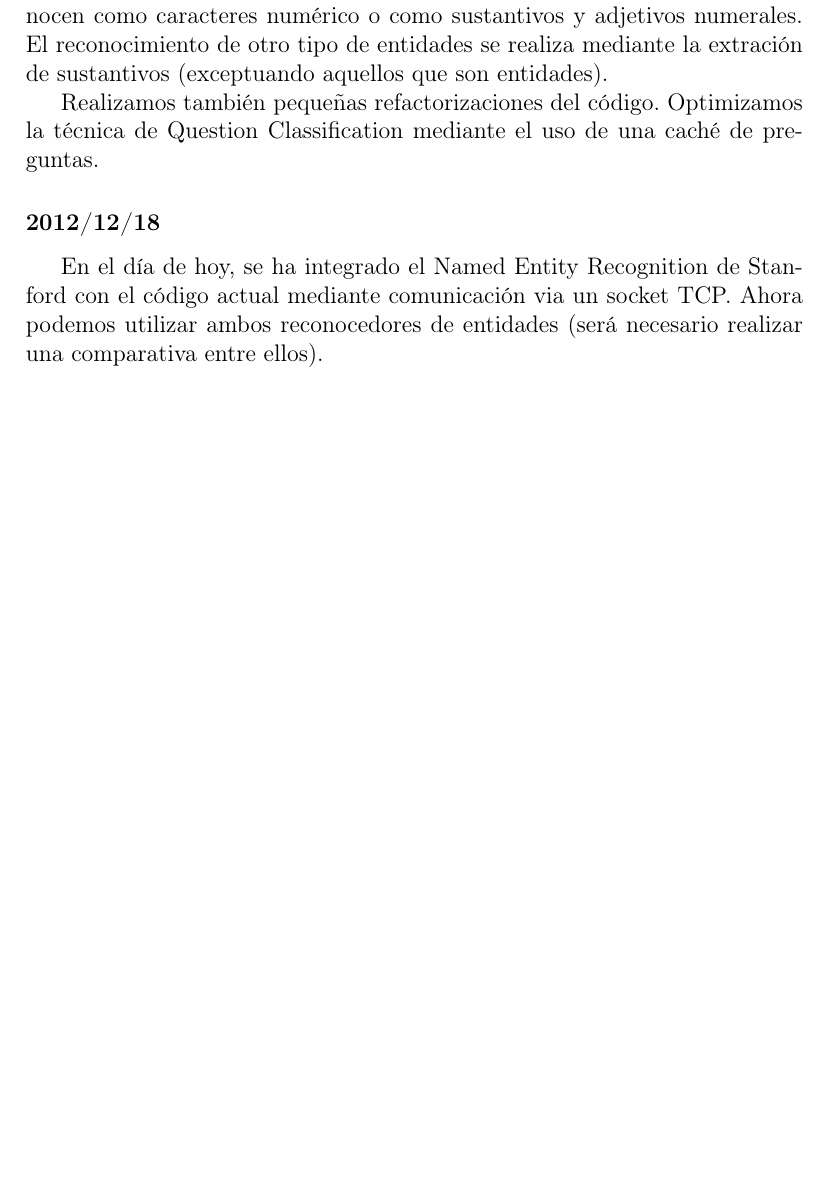
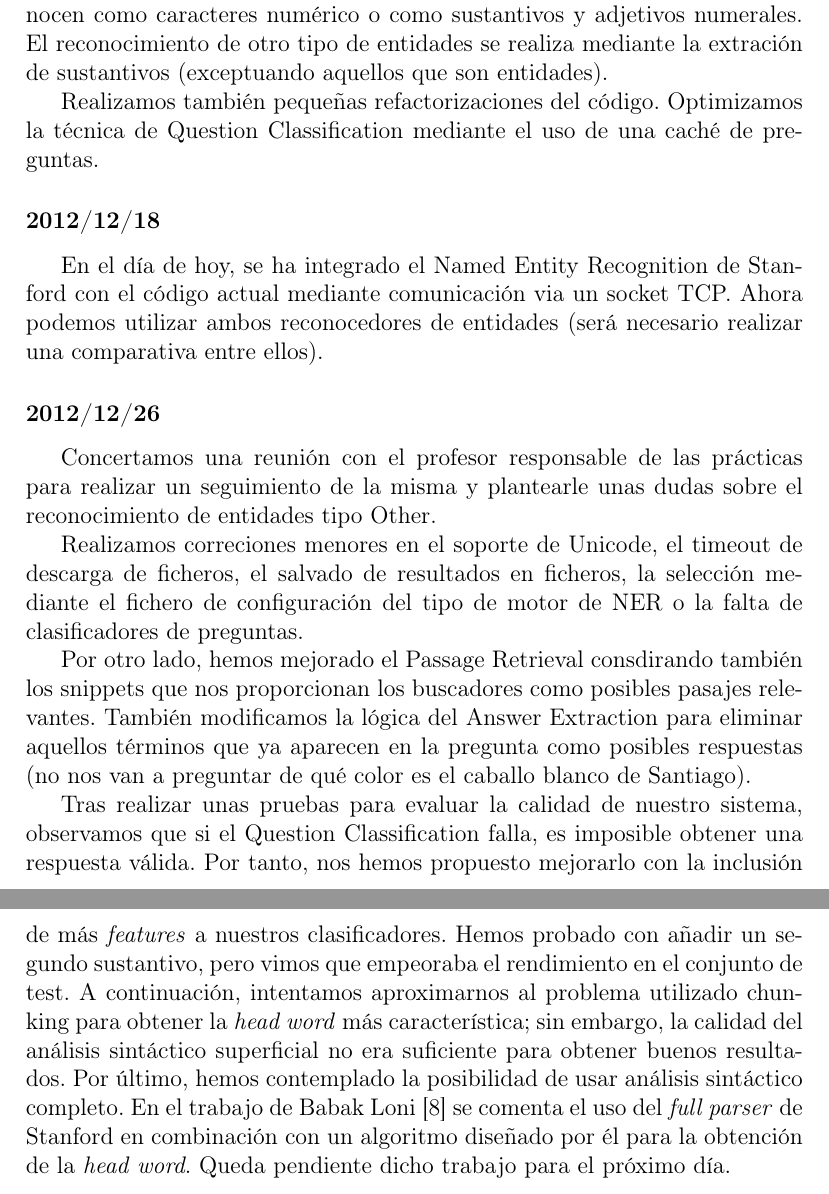
Before and after one commit to dvalcarce/qa, a LaTeX document (doc/src/memoria.tex): part of page 14 of 15 before the commit and two parts of pages 14 and 15 of 16 after it, the two joined at a grey line, cut so that both start at the same text, the shorter picture padded with empty space. Compiled offline with pdfLaTeX.

Commit message:
Actualizada memoria a 2012/12/26

```diff
--- a/doc/src/memoria.tex
+++ b/doc/src/memoria.tex
@@ -286,6 +286,16 @@ Realizamos también pequeñas refactorizaciones del código. Optimizamos la téc
 \subsubsection*{2012/12/18}
 En el día de hoy, se ha integrado el Named Entity Recognition de Stanford con el código actual mediante comunicación via un socket TCP. Ahora podemos utilizar ambos reconocedores de entidades (será necesario realizar una comparativa entre ellos).
 
+\subsubsection*{2012/12/26}
+Concertamos una reunión con el profesor responsable de las prácticas para realizar un seguimiento de la misma y plantearle unas dudas sobre el reconocimiento de entidades tipo Other.
+
+Realizamos correciones menores en el soporte de Unicode, el timeout de descarga de ficheros, el salvado de resultados en ficheros, la selección mediante el fichero de configuración del tipo de motor de NER o la falta de clasificadores de preguntas.
+
+Por otro lado, hemos mejorado el Passage Retrieval consdirando también los snippets que nos proporcionan los buscadores como posibles pasajes relevantes. También modificamos la lógica del Answer Extraction para eliminar aquellos términos que ya aparecen en la pregunta como posibles respuestas (no nos van a preguntar de qué color es el caballo blanco de Santiago).
+
+Tras realizar unas pruebas para evaluar la calidad de nuestro sistema, observamos que si el Question Classification falla, es imposible obtener una respuesta válida. Por tanto, nos hemos propuesto mejorarlo con la inclusión de más \emph{features} a nuestros clasificadores. Hemos probado con añadir un segundo sustantivo, pero vimos que empeoraba el rendimiento en el conjunto de test. A continuación, intentamos aproximarnos al problema utilizado chunking para obtener la \emph{head word}
+más característica; sin embargo, la calidad del análisis sintáctico superficial no era suficiente para obtener buenos resultados. Por último, hemos contemplado la posibilidad de usar análisis sintáctico completo. En el trabajo de Babak Loni \cite{tesis:qc} se comenta el uso del \emph{full parser} de Stanford en combinación con un algoritmo diseñado por él para la obtención de la \emph{head word}. Queda pendiente dicho trabajo para el próximo día.
+
 \clearpage
 \section{Bibliografía}
 \begin{thebibliography}{99}
```
Also changed, not shown: doc/memoria.pdf, doc/src/memoria.tex (3 more changed lines).
